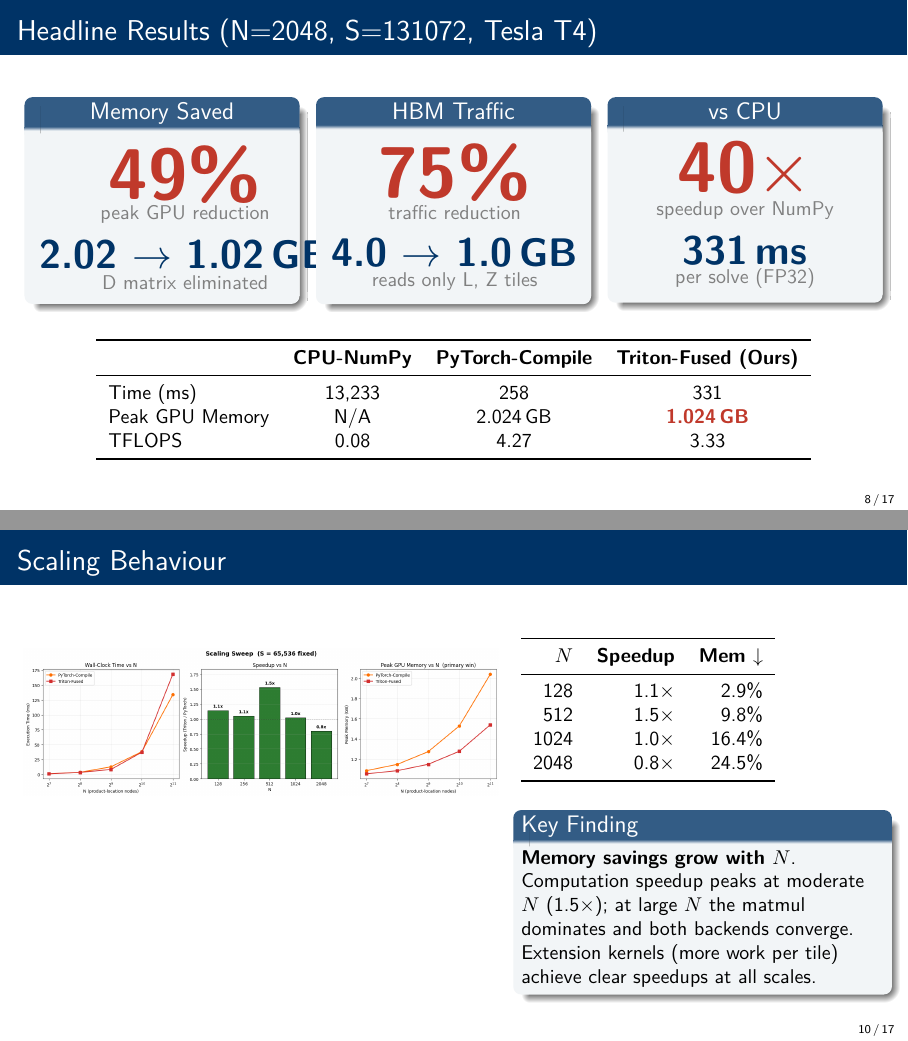
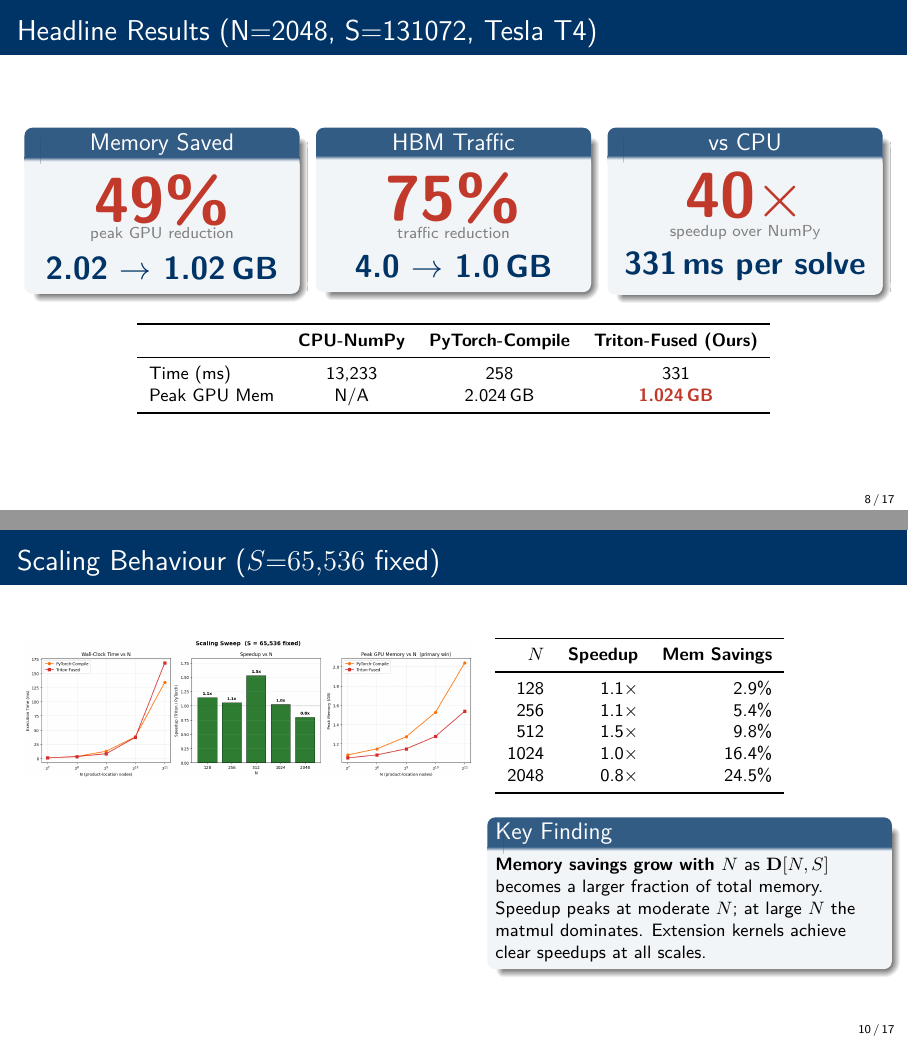
Before and after one commit to Abhijit89Kumar/BTP-2, LaTeX slides (BTP_Presentation.tex): pages 8 and 10 of 17, joined at a grey line. Compiled offline with pdfLaTeX.

Commit message:
fix: presentation layout — overflow, brace placement, whitespace
- Page 4: move curly brace to span all 4 Triton phases (was only 2)
- Page 8: reduce headline font sizes, drop TFLOPS row from table
- Page 10: add all 5 N values to scaling table, tighten layout
- Page 13: shrink images to 88%, replace block with inline text
- Page 14: shrink images to 95%, compact bullet points
- Page 9: trim memory efficiency blocks to prevent vbox overflow

Remaining overfull warnings are <5pt (sub-pixel, invisible).

Co-Authored-By: Claude Opus 4.6 (1M context) <noreply@anthropic.com>

```diff
--- a/BTP_Presentation.tex
+++ b/BTP_Presentation.tex
@@ -279,10 +276,9 @@ Accumulator (BM$\times$BN$\times$4B) & 32\,KB \\
 \begin{block}{\centering Memory Saved}
 \begin{center}
 \begin{tikzpicture}
-\node[font=\fontsize{36}{40}\selectfont\bfseries, text=accent] at (0,0.6) {49\%};
-\node[font=\small, text=gray] at (0,-0.1) {peak GPU reduction};
-\node[font=\fontsize{20}{24}\selectfont\bfseries, text=iitkgp] at (0,-0.8) {2.02 $\to$ 1.02\,GB};
-\node[font=\small, text=gray] at (0,-1.3) {D matrix eliminated};
+\node[font=\fontsize{32}{36}\selectfont\bfseries, text=accent] at (0,0.4) {49\%};
+\node[font=\scriptsize, text=gray] at (0,-0.2) {peak GPU reduction};
+\node[font=\fontsize{16}{20}\selectfont\bfseries, text=iitkgp] at (0,-0.8) {2.02 $\to$ 1.02\,GB};
 \end{tikzpicture}
 \end{center}
 \end{block}
@@ -291,10 +287,9 @@ Accumulator (BM$\times$BN$\times$4B) & 32\,KB \\
 \begin{block}{\centering HBM Traffic}
 \begin{center}
 \begin{tikzpicture}
-\node[font=\fontsize{36}{40}\selectfont\bfseries, text=accent] at (0,0.6) {75\%};
-\node[font=\small, text=gray] at (0,-0.1) {traffic reduction};
-\node[font=\fontsize{20}{24}\selectfont\bfseries, text=iitkgp] at (0,-0.8) {4.0 $\to$ 1.0\,GB};
-\node[font=\small, text=gray] at (0,-1.3) {reads only L, Z tiles};
+\node[font=\fontsize{32}{36}\selectfont\bfseries, text=accent] at (0,0.4) {75\%};
+\node[font=\scriptsize, text=gray] at (0,-0.2) {traffic reduction};
+\node[font=\fontsize{16}{20}\selectfont\bfseries, text=iitkgp] at (0,-0.8) {4.0 $\to$ 1.0\,GB};
 \end{tikzpicture}
 \end{center}
 \end{block}
@@ -303,26 +298,24 @@ Accumulator (BM$\times$BN$\times$4B) & 32\,KB \\
 \begin{block}{\centering vs CPU}
 \begin{center}
 \begin{tikzpicture}
-\node[font=\fontsize{36}{40}\selectfont\bfseries, text=accent] at (0,0.6) {40$\times$};
-\node[font=\small, text=gray] at (0,-0.1) {speedup over NumPy};
-\node[font=\fontsize{20}{24}\selectfont\bfseries, text=iitkgp] at (0,-0.8) {331\,ms};
-\node[font=\small, text=gray] at (0,-1.3) {per solve (FP32)};
+\node[font=\fontsize{32}{36}\selectfont\bfseries, text=accent] at (0,0.4) {40$\times$};
+\node[font=\scriptsize, text=gray] at (0,-0.2) {speedup over NumPy};
+\node[font=\fontsize{16}{20}\selectfont\bfseries, text=iitkgp] at (0,-0.8) {331\,ms per solve};
 \end{tikzpicture}
 \end{center}
 \end{block}
 \end{column}
 \end{columns}
 
-\vspace{0.6em}
+\vspace{0.3em}
 \begin{center}
-\small
+\footnotesize
 \begin{tabular}{lccc}
 \toprule
 & \textbf{CPU-NumPy} & \textbf{PyTorch-Compile} & \textbf{Triton-Fused (Ours)} \\
 \midrule
 Time (ms) & 13{,}233 & 258 & 331 \\
-Peak GPU Memory & N/A & 2.024\,GB & \highlight{1.024\,GB} \\
-TFLOPS & 0.08 & 4.27 & 3.33 \\
+Peak GPU Mem & N/A & 2.024\,GB & \highlight{1.024\,GB} \\
 \bottomrule
 \end{tabular}
 \end{center}
@@ -353,49 +346,47 @@ TFLOPS & 0.08 & 4.27 & 3.33 \\
 \end{center}
 \end{column}
 \begin{column}{0.46\textwidth}
-\vspace{0.8cm}
+\vspace{0.3cm}
 \begin{block}{Key Takeaway}
-The D matrix accounts for \highlight{1.0\,GB} of HBM in PyTorch.\\[0.5em]
-The Triton kernel \textbf{completely eliminates} this intermediate $\to$ \highlight{49.4\%} peak memory reduction.
+\small
+D matrix = \highlight{1.0\,GB} in PyTorch, \textbf{completely eliminated} by Triton $\to$ \highlight{49.4\%} peak memory reduction.
 \end{block}
-\vspace{0.5em}
+\vspace{0.3em}
 \begin{block}{Why It Matters}
 \small
-\begin{itemize}
-    \item Enables larger $N$, $S$ on same hardware
-    \item At $N{=}10{,}000$: D would be 40\,GB --- fused approach is the \textbf{only} viable single-GPU solution
-\end{itemize}
+At $N{=}10{,}000$: D would be 40\,GB --- fused approach becomes the \textbf{only} viable single-GPU solution.
 \end{block}
 \end{column}
 \end{columns}
 \end{frame}
 
 % ---------------------------------------------------------------------------
-\begin{frame}{Scaling Behaviour}
+\begin{frame}{Scaling Behaviour ($S{=}65{,}536$ fixed)}
 \begin{columns}[T]
-\begin{column}{0.55\textwidth}
+\begin{column}{0.52\textwidth}
+\vspace{-0.3cm}
 \begin{center}
 \includegraphics[width=\textwidth]{scaling_sweep.png}
 \end{center}
 \end{column}
-\begin{column}{0.42\textwidth}
-\vspace{0.3cm}
-\small
-\begin{tabular}{rrrr}
+\begin{column}{0.45\textwidth}
+\footnotesize
+\begin{tabular}{rrr}
 \toprule
-$N$ & \textbf{Speedup} & \textbf{Mem $\downarrow$} \\
+$N$ & \textbf{Speedup} & \textbf{Mem Savings} \\
 \midrule
 128  & 1.1$\times$ & 2.9\%  \\
+256  & 1.1$\times$ & 5.4\%  \\
 512  & 1.5$\times$ & 9.8\%  \\
 1024 & 1.0$\times$ & 16.4\% \\
 2048 & 0.8$\times$ & 24.5\% \\
 \bottomrule
 \end{tabular}
 
-\vspace{0.6em}
+\vspace{0.4em}
 \begin{block}{Key Finding}
-\small
-\textbf{Memory savings grow with $N$}. Computation speedup peaks at moderate $N$ (1.5$\times$); at large $N$ the matmul dominates and both backends converge. Extension kernels (more work per tile) achieve clear speedups at all scales.
+\footnotesize
+\textbf{Memory savings grow with $N$} as $\mathbf{D}[N,S]$ becomes a larger fraction of total memory. Speedup peaks at moderate $N$; at large $N$ the matmul dominates. Extension kernels achieve clear speedups at all scales.
 \end{block}
 \end{column}
 \end{columns}
```
Also changed, not shown: BTP_Presentation.tex (45 more changed lines).
